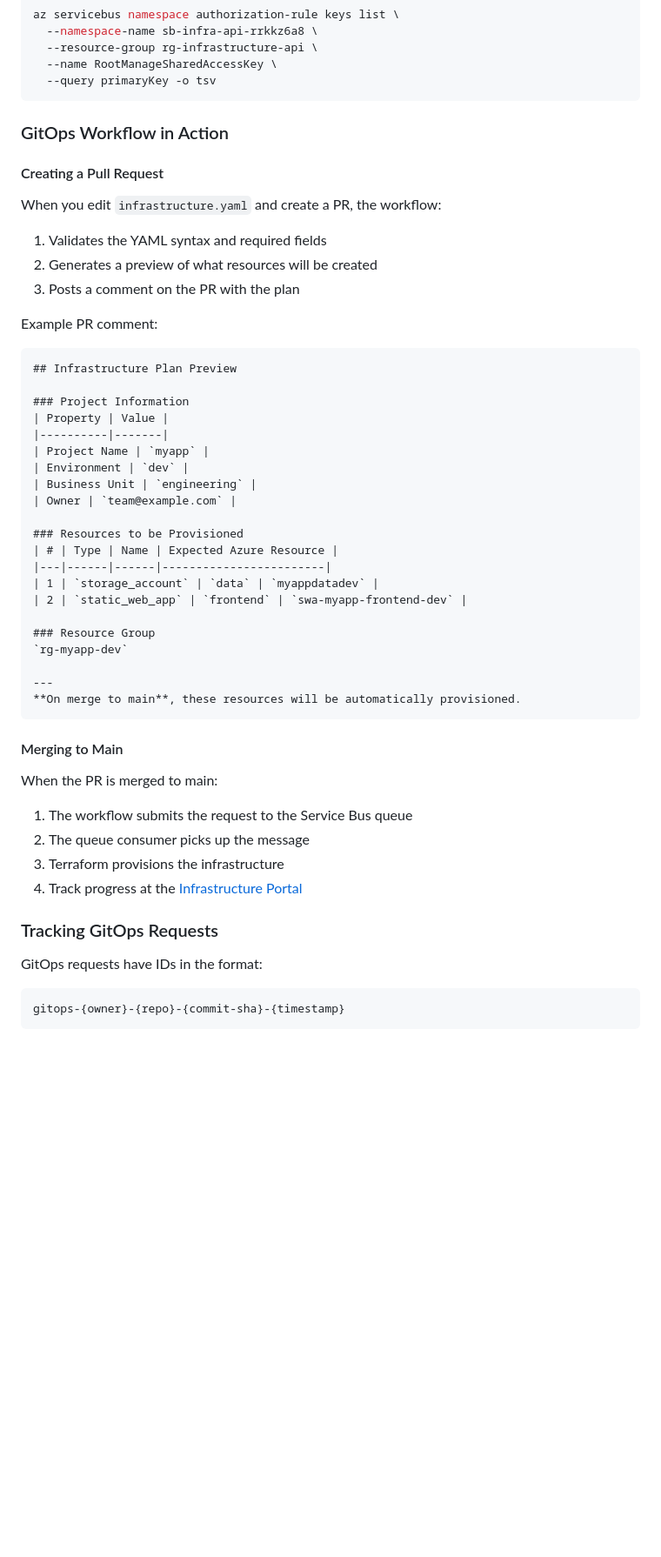
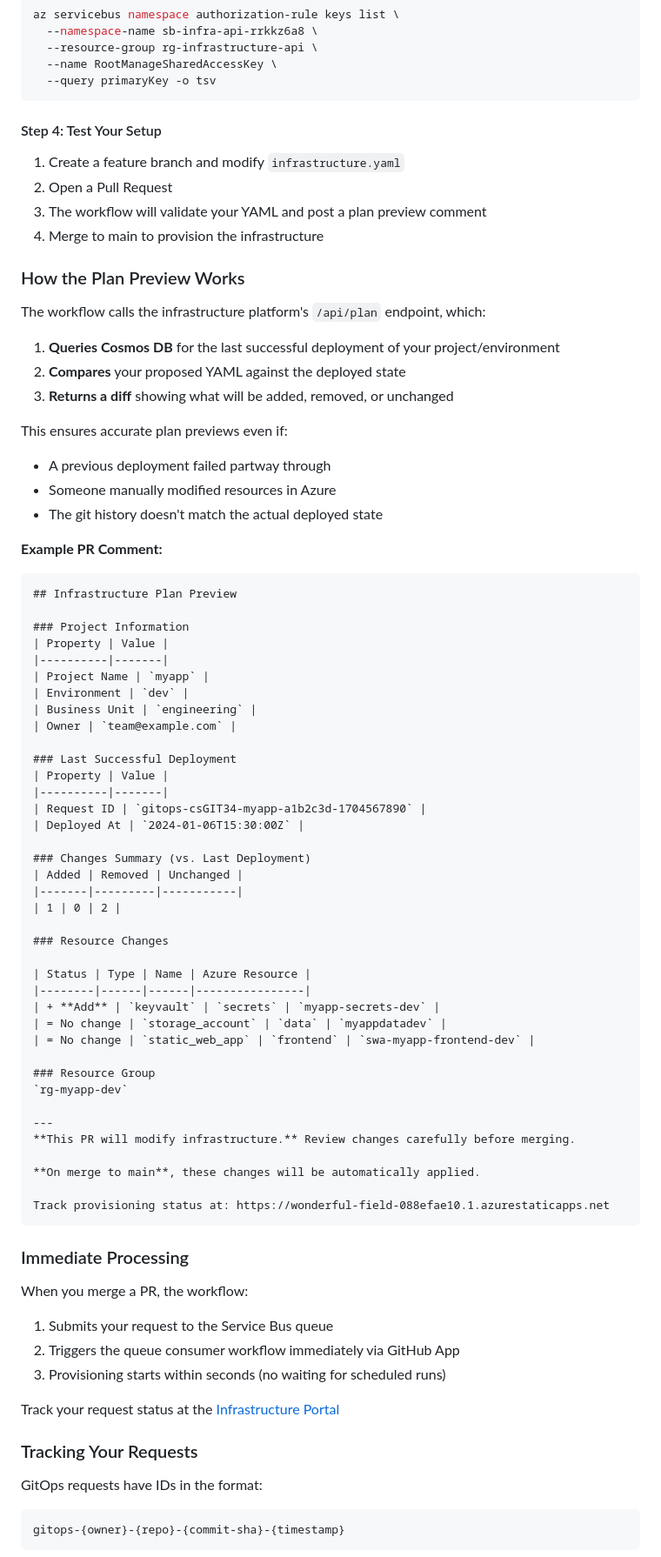
Before and after one commit to csGIT34/infrastructure-automation, a Markdown page: README.md, the part around one of its changes. Shown at 87% size. Drawn GitHub-style; blank space fills up the shorter version.

````diff
--- a/README.md
+++ b/README.md
@@ -834,17 +602,27 @@ az servicebus namespace authorization-rule keys list \
   --query primaryKey -o tsv
 ```
 
-### GitOps Workflow in Action
+#### Step 4: Test Your Setup
 
-#### Creating a Pull Request
+1. Create a feature branch and modify `infrastructure.yaml`
+2. Open a Pull Request
+3. The workflow will validate your YAML and post a plan preview comment
+4. Merge to main to provision the infrastructure
 
-When you edit `infrastructure.yaml` and create a PR, the workflow:
+### How the Plan Preview Works
 
-1. Validates the YAML syntax and required fields
-2. Generates a preview of what resources will be created
-3. Posts a comment on the PR with the plan
+The workflow calls the infrastructure platform's `/api/plan` endpoint, which:
 
-Example PR comment:
+1. **Queries Cosmos DB** for the last successful deployment of your project/environment
+2. **Compares** your proposed YAML against the deployed state
+3. **Returns a diff** showing what will be added, removed, or unchanged
+
+This ensures accurate plan previews even if:
+- A previous deployment failed partway through
+- Someone manually modified resources in Azure
+- The git history doesn't match the actual deployed state
+
+**Example PR Comment:**
 
 ```
 ## Infrastructure Plan Preview
@@ -857,29 +635,46 @@ Example PR comment:
 | Business Unit | `engineering` |
 | Owner | `team@example.com` |
 
-### Resources to be Provisioned
-| # | Type | Name | Expected Azure Resource |
-|---|------|------|------------------------|
-| 1 | `storage_account` | `data` | `myappdatadev` |
-| 2 | `static_web_app` | `frontend` | `swa-myapp-frontend-dev` |
+### Last Successful Deployment
+| Property | Value |
+|----------|-------|
+| Request ID | `gitops-csGIT34-myapp-a1b2c3d-1704567890` |
+| Deployed At | `2024-01-06T15:30:00Z` |
+
+### Changes Summary (vs. Last Deployment)
+| Added | Removed | Unchanged |
+|-------|---------|-----------|
+| 1 | 0 | 2 |
+
+### Resource Changes
+
+| Status | Type | Name | Azure Resource |
+|--------|------|------|----------------|
+| + **Add** | `keyvault` | `secrets` | `myapp-secrets-dev` |
+| = No change | `storage_account` | `data` | `myappdatadev` |
+| = No change | `static_web_app` | `frontend` | `swa-myapp-frontend-dev` |
 
 ### Resource Group
 `rg-myapp-dev`
 
 ---
-**On merge to main**, these resources will be automatically provisioned.
+**This PR will modify infrastructure.** Review changes carefully before merging.
+
+**On merge to main**, these changes will be automatically applied.
+
+Track provisioning status at: https://wonderful-field-088efae10.1.azurestaticapps.net
 ```
 
-#### Merging to Main
+### Immediate Processing
 
-When the PR is merged to main:
+When you merge a PR, the workflow:
+1. Submits your request to the Service Bus queue
+2. Triggers the queue consumer workflow immediately via GitHub App
+3. Provisioning starts within seconds (no waiting for scheduled runs)
 
-1. The workflow submits the request to the Service Bus queue
-2. The queue consumer picks up the message
-3. Terraform provisions the infrastructure
-4. Track progress at the [Infrastructure Portal](https://wonderful-field-088efae10.1.azurestaticapps.net)
+Track your request status at the [Infrastructure Portal](https://wonderful-field-088efae10.1.azurestaticapps.net)
 
-### Tracking GitOps Requests
+### Tracking Your Requests
 
 GitOps requests have IDs in the format:
 ```
````
Also changed, not shown: other parts of README.md (+57 -310 lines).
